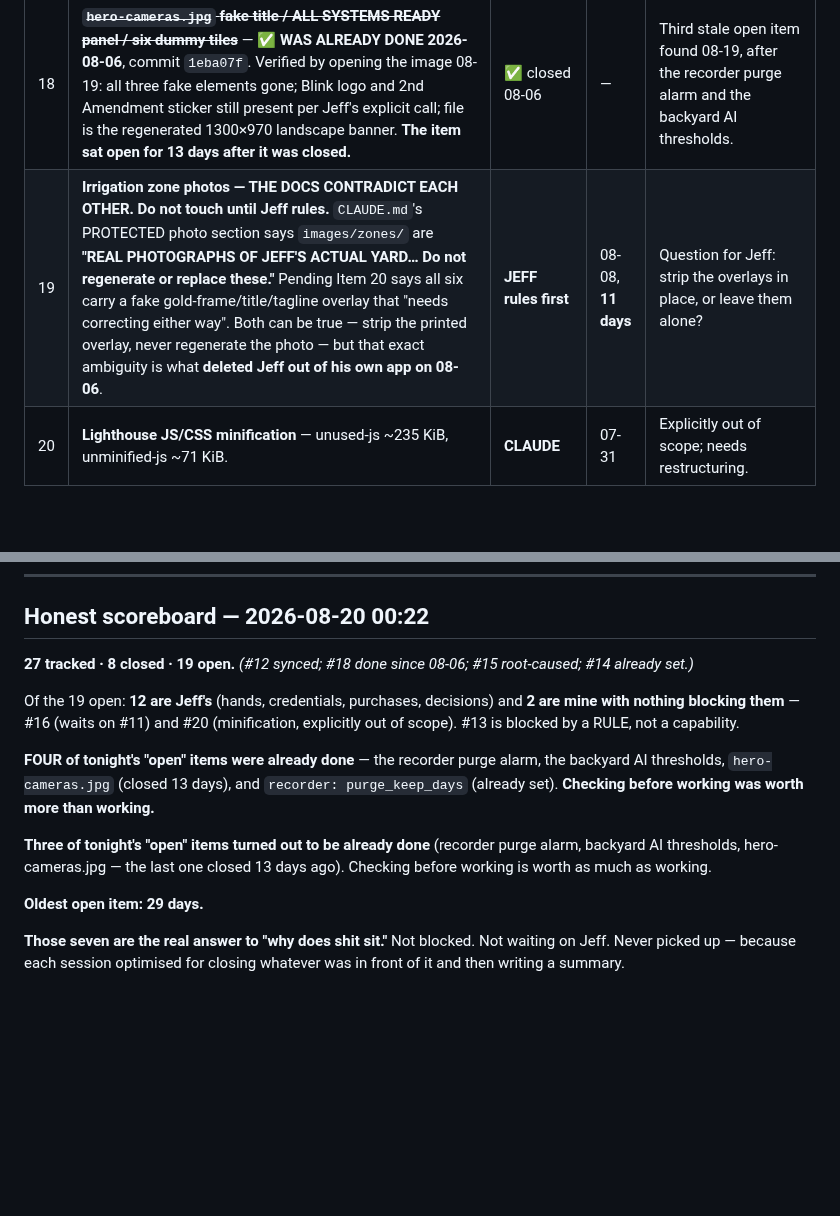
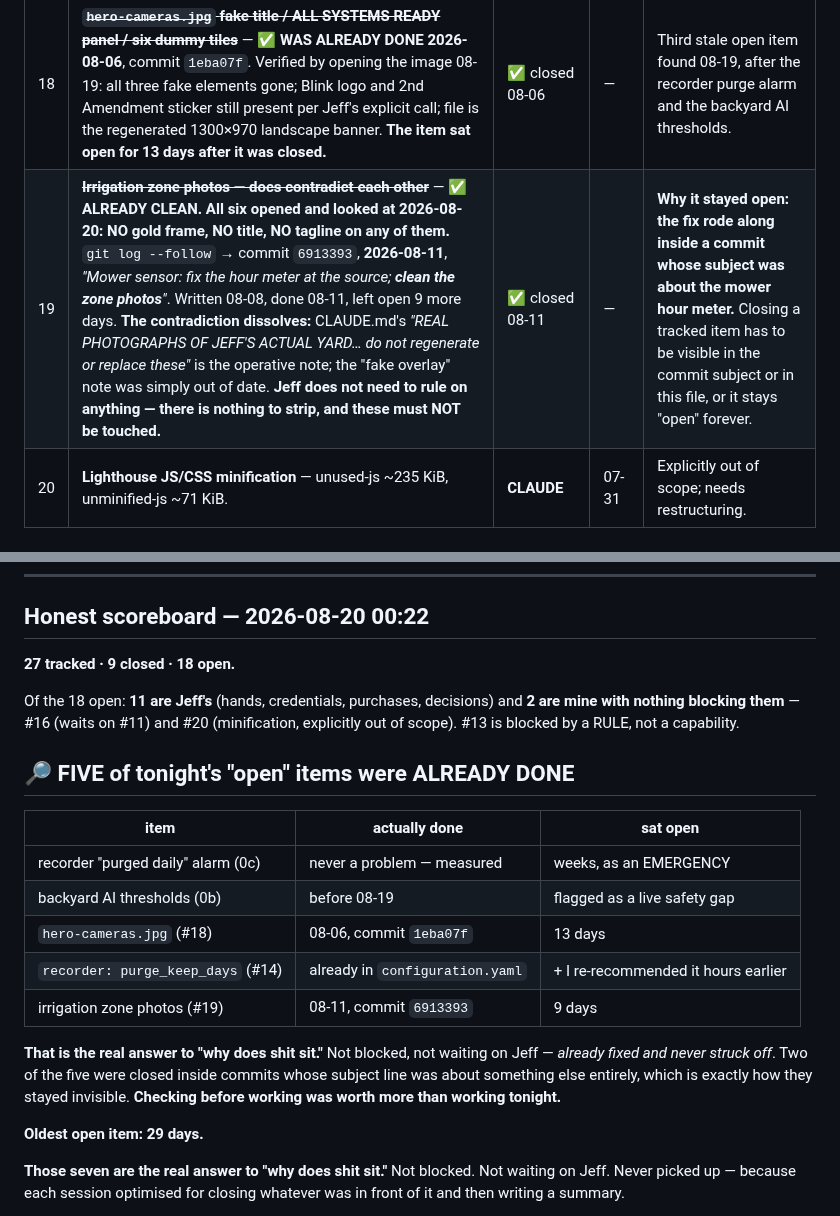
Before and after one commit to d4c2np9f69-afk/Master-the-Master-, a Markdown page: docs/OPEN_ITEMS.md, 2 parts joined by grey strips. Drawn GitHub-style; blank space fills up the shorter version.

```diff
--- a/docs/OPEN_ITEMS.md
+++ b/docs/OPEN_ITEMS.md
@@ -49,7 +49,7 @@ decisions about his own house.
 | 16 | **`hcc_zigbee_pairing_mode_temporary_..._08_17`** — a "temporary" automation still sitting there, disabled. | **CLAUDE** | 08-17 | Delete once #11 is done. |
 | 17 | ~~No disk/CPU/memory visibility on Beehive~~ — System Monitor added 08-19. 94.3 GiB free, CPU 24 %, 120 °F. | ✅ closed 08-19 | — | |
 | 18 | ~~**`hero-cameras.jpg` fake title / ALL SYSTEMS READY panel / six dummy tiles**~~ — **✅ WAS ALREADY DONE 2026-08-06**, commit `1eba07f`. Verified by opening the image 08-19: all three fake elements gone; Blink logo and 2nd Amendment sticker still present per Jeff's explicit call; file is the regenerated 1300×970 landscape banner. **The item sat open for 13 days after it was closed.** | ✅ closed 08-06 | — | Third stale open item found 08-19, after the recorder purge alarm and the backyard AI thresholds. |
-| 19 | **Irrigation zone photos — THE DOCS CONTRADICT EACH OTHER. Do not touch until Jeff rules.** `CLAUDE.md`'s PROTECTED photo section says `images/zones/` are **"REAL PHOTOGRAPHS OF JEFF'S ACTUAL YARD… Do not regenerate or replace these."** Pending Item 20 says all six carry a fake gold-frame/title/tagline overlay that "needs correcting either way". Both can be true — strip the printed overlay, never regenerate the photo — but that exact ambiguity is what **deleted Jeff out of his own app on 08-06**. | **JEFF rules first** | 08-08, **11 days** | Question for Jeff: strip the overlays in place, or leave them alone? |
+| 19 | ~~**Irrigation zone photos — docs contradict each other**~~ — **✅ ALREADY CLEAN. All six opened and looked at 2026-08-20: NO gold frame, NO title, NO tagline on any of them.** `git log --follow` → commit `6913393`, **2026-08-11**, *"Mower sensor: fix the hour meter at the source; **clean the zone photos**"*. Written 08-08, done 08-11, left open 9 more days. **The contradiction dissolves:** CLAUDE.md's *"REAL PHOTOGRAPHS OF JEFF'S ACTUAL YARD… do not regenerate or replace these"* is the operative note; the "fake overlay" note was simply out of date. **Jeff does not need to rule on anything — there is nothing to strip, and these must NOT be touched.** | ✅ closed 08-11 | — | **Why it stayed open: the fix rode along inside a commit whose subject was about the mower hour meter.** Closing a tracked item has to be visible in the commit subject or in this file, or it stays "open" forever. |
 | 20 | **Lighthouse JS/CSS minification** — unused-js ~235 KiB, unminified-js ~71 KiB. | **CLAUDE** | 07-31 | Explicitly out of scope; needs restructuring. |
 
 ## 🔵 P4 — DECISIONS ONLY JEFF CAN MAKE
@@ -74,19 +74,26 @@ bedroom dimmer for an hour on 08-19** · B-Hyve · LUX · Blink · Amazon · Sma
 
 ## Honest scoreboard — 2026-08-20 00:22
 
-**27 tracked · 8 closed · 19 open.** *(#12 synced; #18 done since 08-06; #15 root-caused; #14 already set.)*
+**27 tracked · 9 closed · 18 open.**
 
-Of the 19 open: **12 are Jeff's** (hands, credentials, purchases, decisions) and **2 are mine with
+Of the 18 open: **11 are Jeff's** (hands, credentials, purchases, decisions) and **2 are mine with
 nothing blocking them** — #16 (waits on #11) and #20 (minification, explicitly out of scope).
 #13 is blocked by a RULE, not a capability.
 
-**FOUR of tonight's "open" items were already done** — the recorder purge alarm, the backyard AI
-thresholds, `hero-cameras.jpg` (closed 13 days), and `recorder: purge_keep_days` (already set).
-**Checking before working was worth more than working.**
+## 🔎 FIVE of tonight's "open" items were ALREADY DONE
 
-**Three of tonight's "open" items turned out to be already done** (recorder purge alarm, backyard AI
-thresholds, hero-cameras.jpg — the last one closed 13 days ago). Checking before working is worth
-as much as working.
+| item | actually done | sat open |
+|---|---|---|
+| recorder "purged daily" alarm (0c) | never a problem — measured | weeks, as an EMERGENCY |
+| backyard AI thresholds (0b) | before 08-19 | flagged as a live safety gap |
+| `hero-cameras.jpg` (#18) | 08-06, commit `1eba07f` | 13 days |
+| `recorder: purge_keep_days` (#14) | already in `configuration.yaml` | + I re-recommended it hours earlier |
+| irrigation zone photos (#19) | 08-11, commit `6913393` | 9 days |
+
+**That is the real answer to "why does shit sit."** Not blocked, not waiting on Jeff — *already
+fixed and never struck off*. Two of the five were closed inside commits whose subject line was
+about something else entirely, which is exactly how they stayed invisible.
+**Checking before working was worth more than working tonight.**
 
 **Oldest open item: 29 days.**
 
```
Also changed, not shown: CLAUDE.md (+22 -1 lines).
